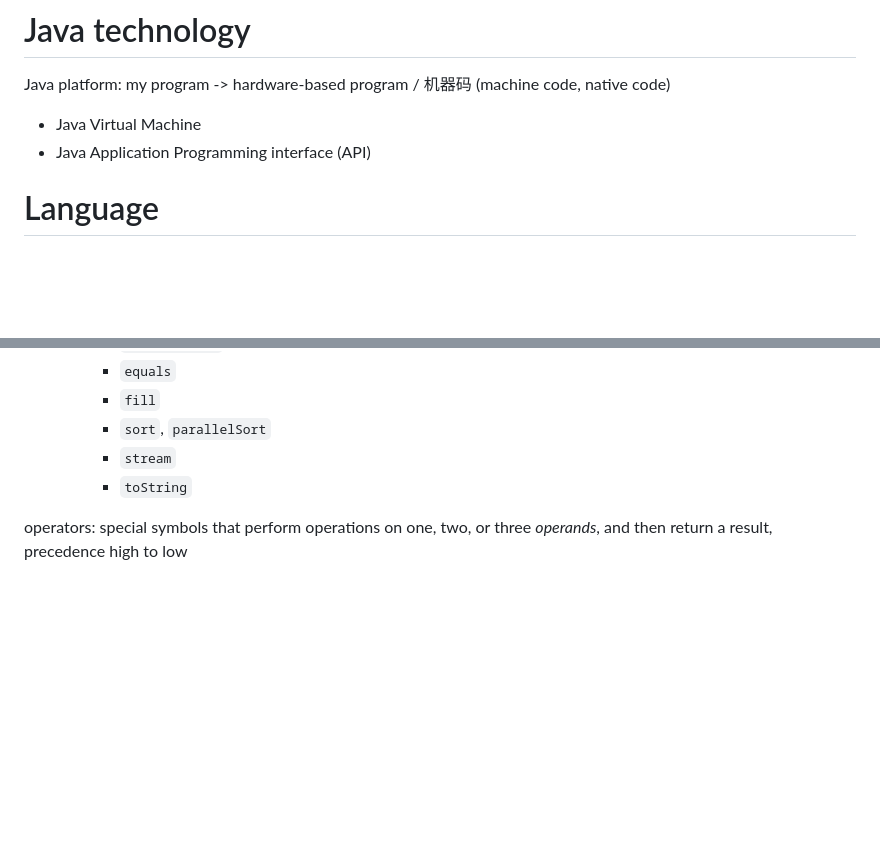
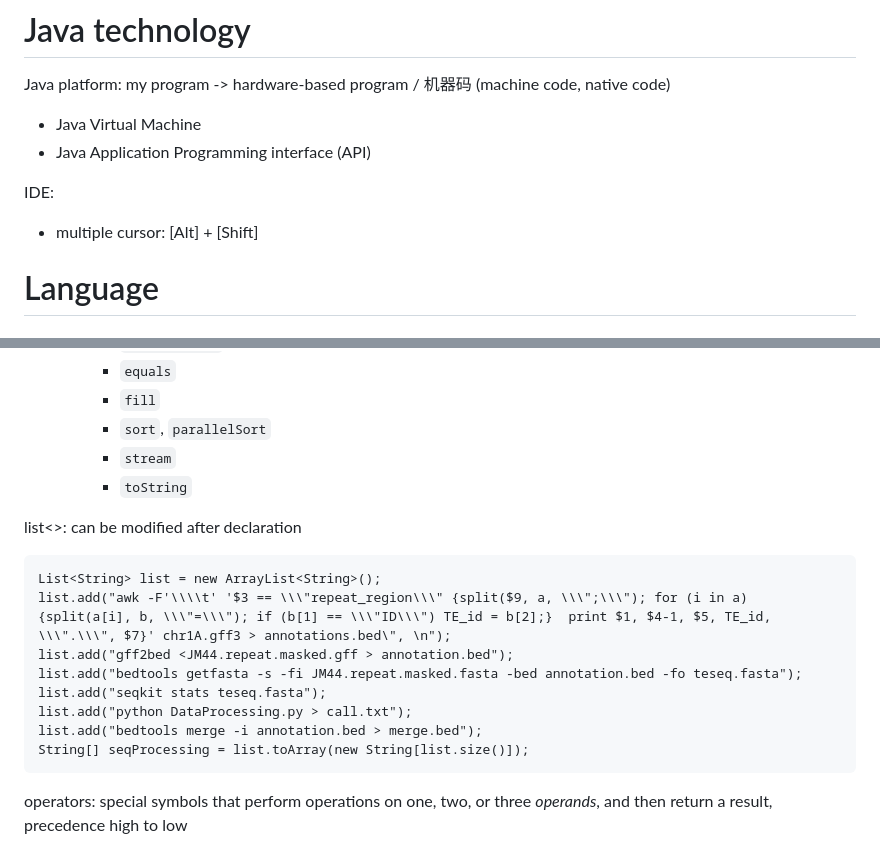
Before and after one commit to SirLearning/BioInformaticsNote, a Markdown page: Programming/Java note.md, 2 parts joined by grey strips. GitHub-like rendering; blank space fills up the shorter version.

````diff
--- a/Programming/Java note.md
+++ b/Programming/Java note.md
@@ -34,6 +34,10 @@
 Java platform: my program -> hardware-based program / 机器码 (machine code, native code)
  - Java Virtual Machine
  - Java Application Programming interface (API)
+
+IDE:
+- multiple cursor: [Alt] + [Shift]
+
 # Language
 
 ## Object-Oriented
@@ -245,6 +249,18 @@ arrays: a container object that holds a fixed number of values of a single type
 		- `stream`
 		- `toString`
 
+list<>: can be modified after declaration
+```
+List<String> list = new ArrayList<String>();
+list.add("awk -F'\\\\t' '$3 == \\\"repeat_region\\\" {split($9, a, \\\";\\\"); for (i in a) {split(a[i], b, \\\"=\\\"); if (b[1] == \\\"ID\\\") TE_id = b[2];}  print $1, $4-1, $5, TE_id, \\\".\\\", $7}' chr1A.gff3 > annotations.bed\", \n");
+list.add("gff2bed <JM44.repeat.masked.gff > annotation.bed");
+list.add("bedtools getfasta -s -fi JM44.repeat.masked.fasta -bed annotation.bed -fo teseq.fasta");
+list.add("seqkit stats teseq.fasta");
+list.add("python DataProcessing.py > call.txt");
+list.add("bedtools merge -i annotation.bed > merge.bed");
+String[] seqProcessing = list.toArray(new String[list.size()]);
+```
+
 operators: special symbols that perform operations on one, two, or three *operands*, and then return a result, precedence high to low
 1. postfix: `expr++, expr--`
 2. unary: `++expr --expr +expr -expr ~ !`
````
Also changed, not shown: Programming/Linux note.md (+15 -1 lines).
